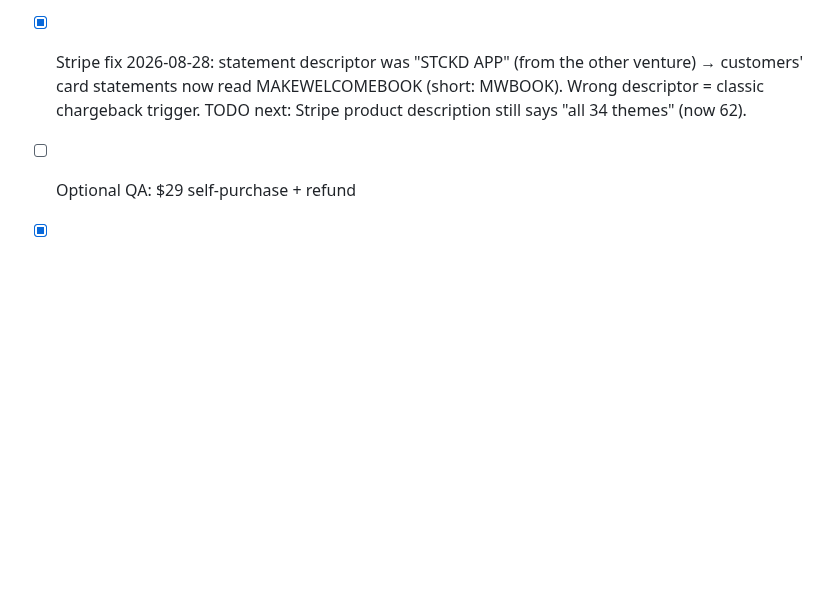
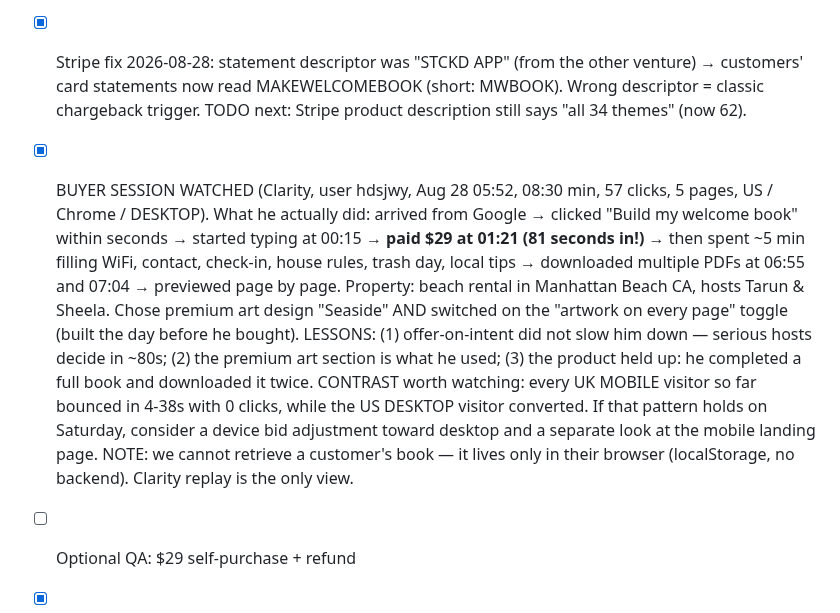
Before and after one commit to molecoder22/makewelcomebook, a Markdown page: PLAN.md, the part around the change. Rendered like a GitHub page; blank space fills up the shorter version.

Commit message:
Log buyer session analysis: bought in 81s, Seaside design, artwork-every-page, desktop US
Co-Authored-By: Claude Fable 5 <noreply@anthropic.com>

```diff
--- a/PLAN.md
+++ b/PLAN.md
@@ -271,6 +271,24 @@ Must be answered before ads go live.
       other venture) → customers' card statements now read MAKEWELCOMEBOOK
       (short: MWBOOK). Wrong descriptor = classic chargeback trigger.
       TODO next: Stripe product description still says "all 34 themes" (now 62).
+- [x] BUYER SESSION WATCHED (Clarity, user hdsjwy, Aug 28 05:52, 08:30 min,
+      57 clicks, 5 pages, US / Chrome / DESKTOP). What he actually did:
+      arrived from Google → clicked "Build my welcome book" within seconds →
+      started typing at 00:15 → **paid $29 at 01:21 (81 seconds in!)** →
+      then spent ~5 min filling WiFi, contact, check-in, house rules, trash
+      day, local tips → downloaded multiple PDFs at 06:55 and 07:04 →
+      previewed page by page. Property: beach rental in Manhattan Beach CA,
+      hosts Tarun & Sheela. Chose premium art design "Seaside" AND switched
+      on the "artwork on every page" toggle (built the day before he bought).
+      LESSONS: (1) offer-on-intent did not slow him down — serious hosts
+      decide in ~80s; (2) the premium art section is what he used; (3) the
+      product held up: he completed a full book and downloaded it twice.
+      CONTRAST worth watching: every UK MOBILE visitor so far bounced in
+      4-38s with 0 clicks, while the US DESKTOP visitor converted. If that
+      pattern holds on Saturday, consider a device bid adjustment toward
+      desktop and a separate look at the mobile landing page.
+      NOTE: we cannot retrieve a customer's book — it lives only in their
+      browser (localStorage, no backend). Clarity replay is the only view.
 - [ ] Optional QA: $29 self-purchase + refund
 - [x] EMAIL LIVE 2026-08-24: ImprovMX account (Mario's gmail; first attempt
       with hello@ was a dead-end — confirmation loop), domain Active,
```
